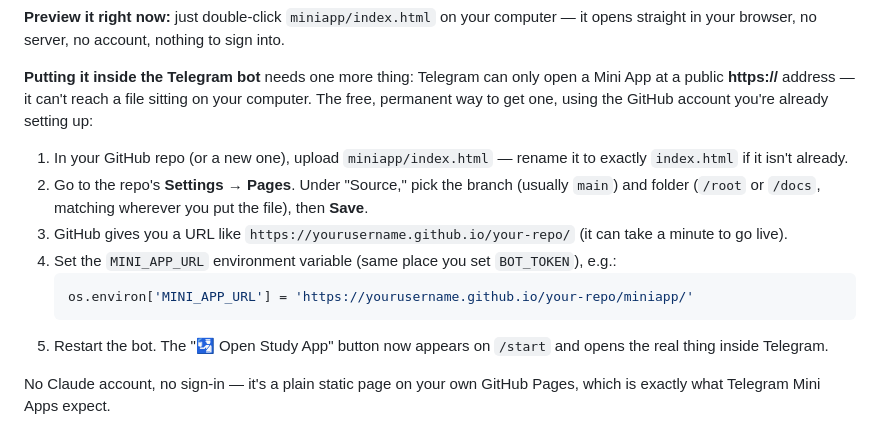
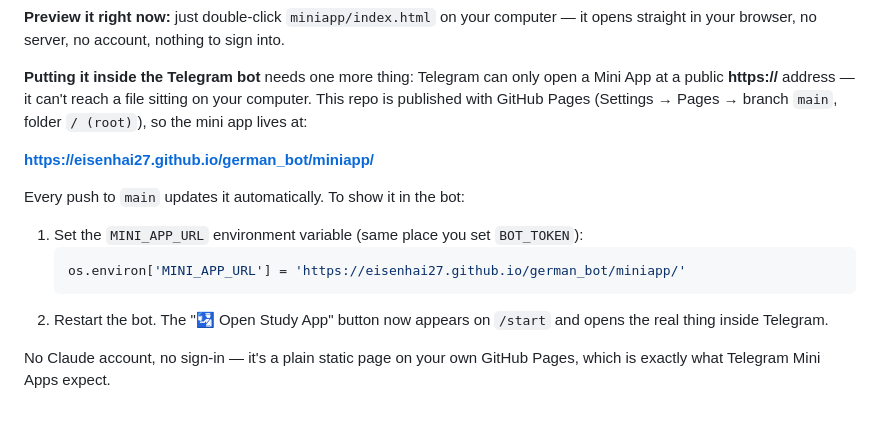
Before and after one commit to eisenhai27/german_bot, a Markdown page: README.md, the part around the change. Rendered like a GitHub page.

Commit message:
README: document live GitHub Pages URL for the mini app
Co-Authored-By: Claude Opus 5.5 <noreply@anthropic.com>

````diff
--- a/README.md
+++ b/README.md
@@ -173,22 +173,20 @@ nothing to sign into.
 
 **Putting it inside the Telegram bot** needs one more thing: Telegram
 can only open a Mini App at a public **https://** address — it can't
-reach a file sitting on your computer. The free, permanent way to get
-one, using the GitHub account you're already setting up:
+reach a file sitting on your computer. This repo is published with
+GitHub Pages (Settings → Pages → branch `main`, folder `/ (root)`), so
+the mini app lives at:
 
-1. In your GitHub repo (or a new one), upload `miniapp/index.html` —
-   rename it to exactly `index.html` if it isn't already.
-2. Go to the repo's **Settings → Pages**. Under "Source," pick the
-   branch (usually `main`) and folder (`/root` or `/docs`, matching
-   wherever you put the file), then **Save**.
-3. GitHub gives you a URL like `https://yourusername.github.io/your-repo/`
-   (it can take a minute to go live).
-4. Set the `MINI_APP_URL` environment variable (same place you set
-   `BOT_TOKEN`), e.g.:
+**https://eisenhai27.github.io/german_bot/miniapp/**
+
+Every push to `main` updates it automatically. To show it in the bot:
+
+1. Set the `MINI_APP_URL` environment variable (same place you set
+   `BOT_TOKEN`):
    ```python
-   os.environ['MINI_APP_URL'] = 'https://yourusername.github.io/your-repo/miniapp/'
+   os.environ['MINI_APP_URL'] = 'https://eisenhai27.github.io/german_bot/miniapp/'
    ```
-5. Restart the bot. The "🛂 Open Study App" button now appears on
+2. Restart the bot. The "🛂 Open Study App" button now appears on
    `/start` and opens the real thing inside Telegram.
 
 No Claude account, no sign-in — it's a plain static page on your own
````
